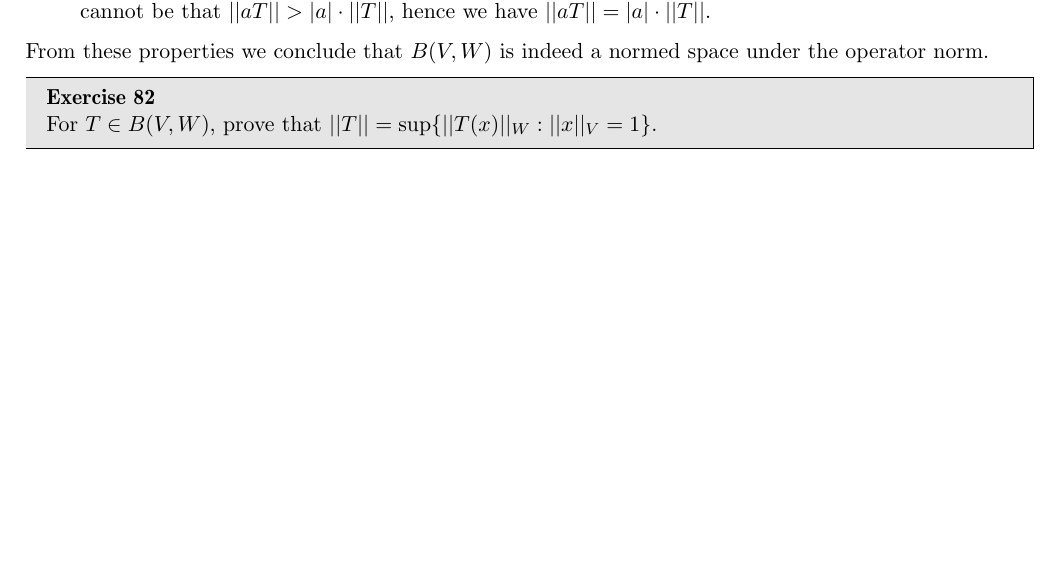
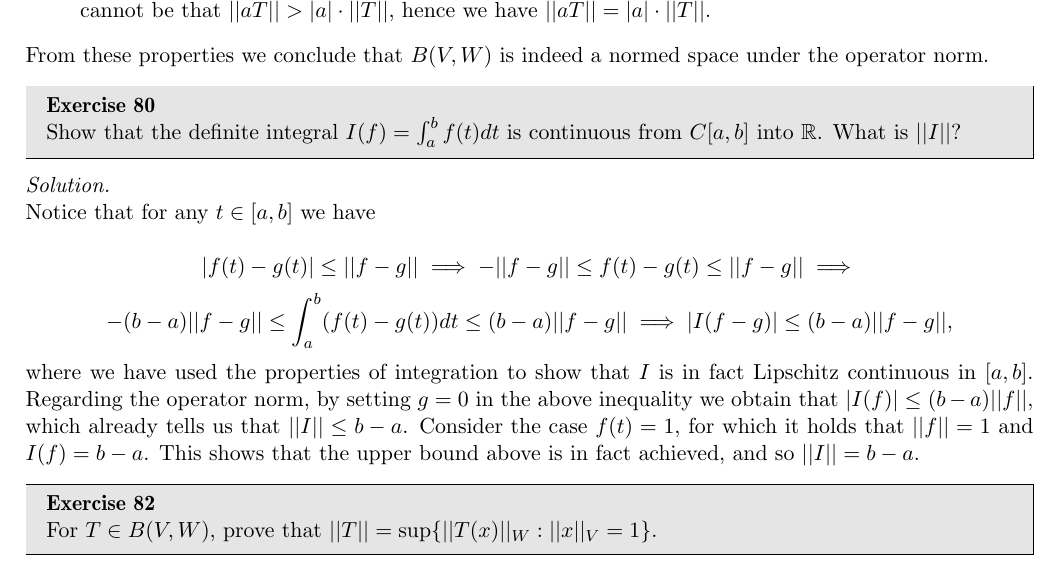
Before and after one commit to geomlyd/math_solutions, a LaTeX thesis (carothers_ra/main.tex, which reads carothers_ra/ch8.tex): part of page 118 of 119, cut so that both start at the same text, the shorter picture padded with empty space. Compiled offline with pdfLaTeX.

Commit message:
Carothers Ex. 8.80

```diff
--- a/carothers_ra/ch8.tex
+++ b/carothers_ra/ch8.tex
@@ -1066,6 +1066,24 @@
     From these properties we conclude that $B(V, W)$ is indeed a normed space under the operator norm.
 \end{solution}
 
+\begin{exercise}{80}
+    Show that the definite integral $I(f) = \int_{a}^{b} f(t) dt$ is continuous from $C[a, b]$ into $\mathbb{R}$.
+    What is $\lvert \lvert I \rvert \rvert$?
+\end{exercise}
+
+\begin{solution}
+
+    Notice that for any $t \in [a, b]$ we have
+
+    \[\lvert f(t) - g(t) \rvert \leq \lvert \lvert f - g \rvert \rvert \implies - \lvert \lvert f - g \rvert \rvert \leq f(t) - g(t) \leq \lvert \lvert f - g \rvert \rvert \implies \]
+    \[-(b - a) \lvert \lvert f - g \rvert \rvert \leq \int_{a}^{b} (f(t) - g(t)) dt \leq (b - a) \lvert \lvert f - g \rvert \rvert \implies \lvert I(f -g) \rvert \leq (b - a) \lvert \lvert f - g \rvert \rvert, \]
+
+    where we have used the properties of integration to show that $I$ is in fact Lipschitz continuous in $[a, b]$.
+    Regarding the operator norm, by setting $g = 0$ in the above inequality we obtain that $\lvert I(f) \rvert \leq (b - a) \lvert \lvert f \rvert \rvert$, which already tells us that $\lvert \lvert I \rvert \rvert \leq b - a$.
+    Consider the case $f(t) = 1$, for which it holds that $\lvert \lvert f \rvert \rvert = 1$ and $I(f) = b - a$.
+    This shows that the upper bound above is in fact achieved, and so $\lvert \lvert I \rvert \rvert = b - a$.
+\end{solution}
+
 \begin{exercise}{82}
     For $T \in B(V, W)$, prove that $\lvert \lvert T \rvert \rvert = \sup\{\lvert \lvert T(x) \rvert \rvert_W : \lvert \lvert x \rvert \rvert_V = 1\}$.
 \end{exercise}
```
Also changed, not shown: carothers_ra/main.pdf.
